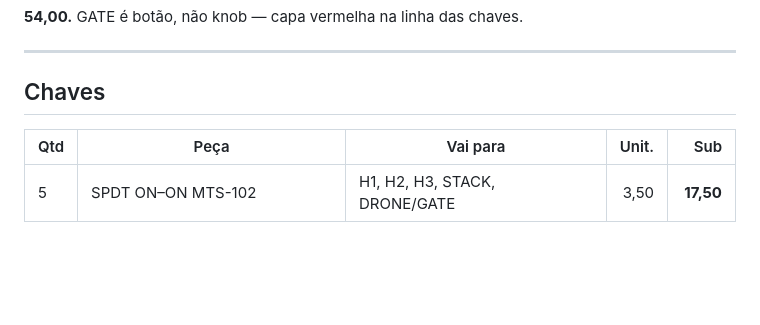
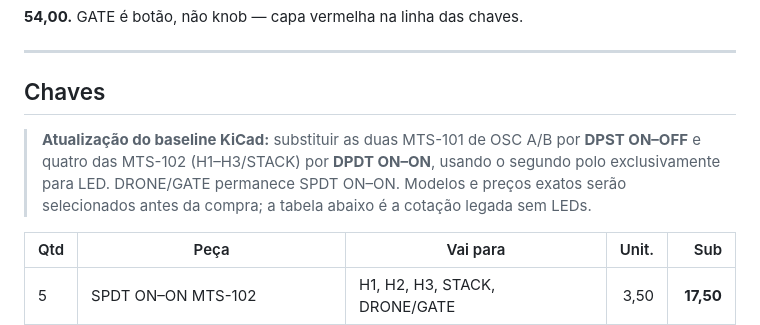
Before and after one commit to andreysenes/synth, a Markdown page: voz-9/bom.md, the part around the change. GitHub-like rendering; blank space fills up the shorter version.

```diff
--- a/voz-9/bom.md
+++ b/voz-9/bom.md
@@ -69,6 +69,12 @@ J201: 6 no circuito; os 2 extra casam Vgs(off). O mais “vivo” (conduz com ga
 ---
 
 ## Chaves
+
+> **Atualização do baseline KiCad:** substituir as duas MTS-101 de OSC A/B por
+> **DPST ON–OFF** e quatro das MTS-102 (H1–H3/STACK) por **DPDT ON–ON**, usando
+> o segundo polo exclusivamente para LED. DRONE/GATE permanece SPDT ON–ON.
+> Modelos e preços exatos serão selecionados antes da compra; a tabela abaixo é
+> a cotação legada sem LEDs.
 
 | Qtd | Peça | Vai para | Unit. | Sub |
 | --- | --- | --- | ---: | ---: |
```
Also changed, not shown: voz-9/componentes.md (+5 -0 lines), voz-9/kicad-requisitos.md (+6 -4 lines).
